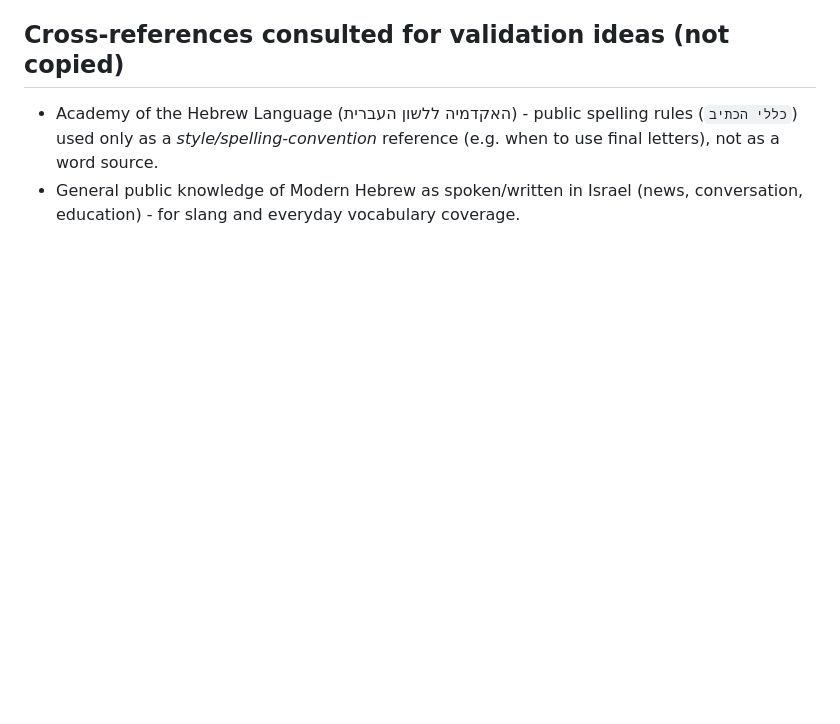
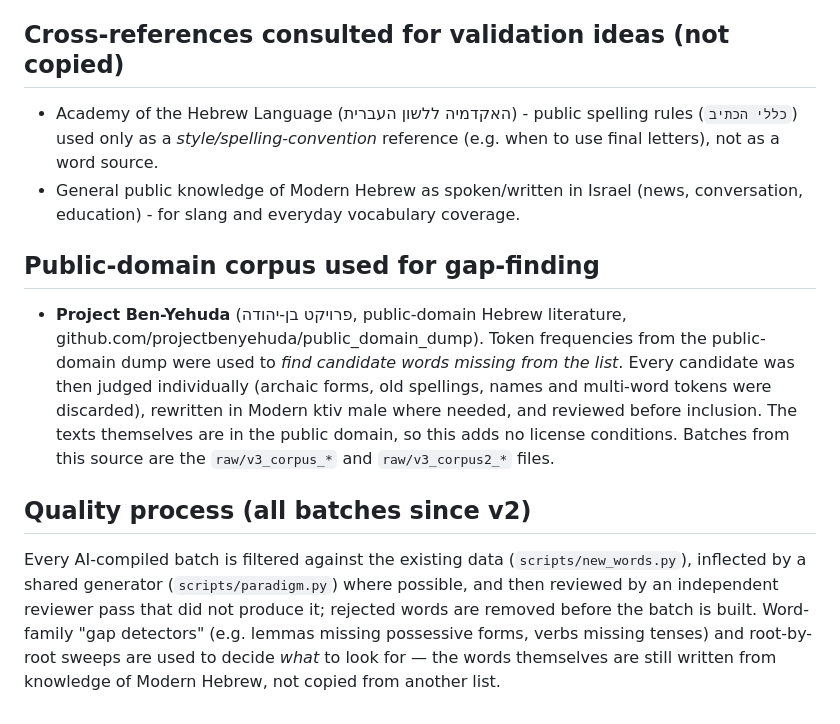
Before and after one commit to roni5604/hebrew-words-db, a Markdown page: docs/SOURCES.md, the part around the change. Drawn GitHub-style; blank space fills up the shorter version.

Commit message:
Document Ben-Yehuda gap-finding and the review process in SOURCES.md
Co-Authored-By: Claude Opus 5.5 <noreply@anthropic.com>
Claude-Session: https://claude.ai/code/session_01DEyL67Dz91tyxrQTK8WJS5

```diff
--- a/docs/SOURCES.md
+++ b/docs/SOURCES.md
@@ -57,3 +57,26 @@ citations transparently.
 - General public knowledge of Modern Hebrew as spoken/written in Israel
   (news, conversation, education) - for slang and everyday vocabulary
   coverage.
+
+## Public-domain corpus used for gap-finding
+
+- **Project Ben-Yehuda** (פרויקט בן-יהודה, public-domain Hebrew literature,
+  github.com/projectbenyehuda/public_domain_dump). Token frequencies from
+  the public-domain dump were used to *find candidate words missing from the
+  list*. Every candidate was then judged individually (archaic forms, old
+  spellings, names and multi-word tokens were discarded), rewritten in
+  Modern ktiv male where needed, and reviewed before inclusion. The texts
+  themselves are in the public domain, so this adds no license conditions.
+  Batches from this source are the `raw/v3_corpus_*` and `raw/v3_corpus2_*`
+  files.
+
+## Quality process (all batches since v2)
+
+Every AI-compiled batch is filtered against the existing data
+(`scripts/new_words.py`), inflected by a shared generator
+(`scripts/paradigm.py`) where possible, and then reviewed by an independent
+reviewer pass that did not produce it; rejected words are removed before the
+batch is built. Word-family "gap detectors" (e.g. lemmas missing possessive
+forms, verbs missing tenses) and root-by-root sweeps are used to decide
+*what* to look for — the words themselves are still written from knowledge
+of Modern Hebrew, not copied from another list.
```
